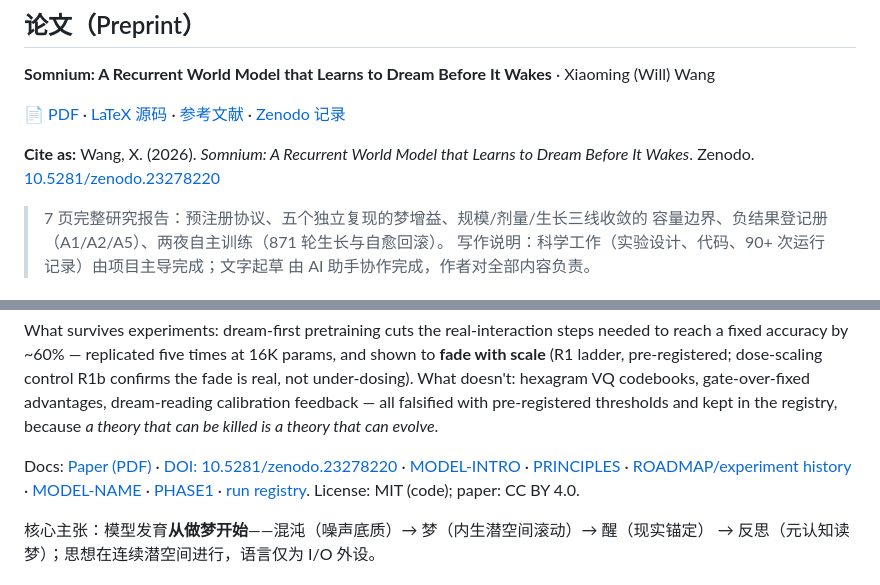
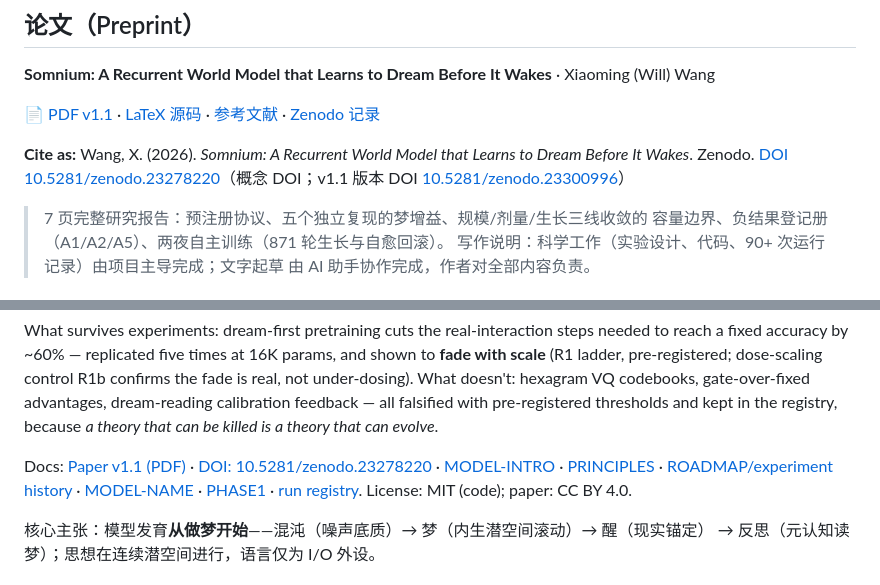
Before and after one commit to wilberforce1900/somnium, a Markdown page: README.md, 2 parts joined by grey strips. Rendered like a GitHub page.

Commit message:
README 回填 v1.1 版本 DOI（10.5281/zenodo.23300996）+ 概念 DOI 引用格式

```diff
--- a/README.md
+++ b/README.md
@@ -18,9 +18,9 @@
 
 **Somnium: A Recurrent World Model that Learns to Dream Before It Wakes** · Xiaoming (Will) Wang
 
-📄 [PDF](paper/somnium-paper.pdf) · [LaTeX 源码](paper/main.tex) · [参考文献](paper/refs.bib) · [Zenodo 记录](https://zenodo.org/records/23278220)
+📄 [PDF v1.1](paper/somnium-paper-v1.1.pdf) · [LaTeX 源码](paper/main.tex) · [参考文献](paper/refs.bib) · [Zenodo 记录](https://zenodo.org/records/23300996)
 
-**Cite as:** Wang, X. (2026). *Somnium: A Recurrent World Model that Learns to Dream Before It Wakes*. Zenodo. [10.5281/zenodo.23278220](https://doi.org/10.5281/zenodo.23278220)
+**Cite as:** Wang, X. (2026). *Somnium: A Recurrent World Model that Learns to Dream Before It Wakes*. Zenodo. [DOI 10.5281/zenodo.23278220](https://doi.org/10.5281/zenodo.23278220)（概念 DOI；v1.1 版本 DOI [10.5281/zenodo.23300996](https://doi.org/10.5281/zenodo.23300996)）
 
 > 7 页完整研究报告：预注册协议、五个独立复现的梦增益、规模/剂量/生长三线收敛的
 > 容量边界、负结果登记册（A1/A2/A5）、两夜自主训练（871 轮生长与自愈回滚）。
@@ -45,7 +45,7 @@ hexagram VQ codebooks, gate-over-fixed advantages, dream-reading calibration
 feedback — all falsified with pre-registered thresholds and kept in the registry,
 because *a theory that can be killed is a theory that can evolve*.
 
-Docs: [Paper (PDF)](paper/somnium-paper.pdf) · [DOI: 10.5281/zenodo.23278220](https://doi.org/10.5281/zenodo.23278220) ·
+Docs: [Paper v1.1 (PDF)](paper/somnium-paper-v1.1.pdf) · [DOI: 10.5281/zenodo.23278220](https://doi.org/10.5281/zenodo.23278220) ·
 [MODEL-INTRO](MODEL-INTRO.md) ·
 [PRINCIPLES](PRINCIPLES.md) · [ROADMAP/experiment history](ROADMAP.md) ·
 [MODEL-NAME](MODEL-NAME.md) · [PHASE1](PHASE1.md) ·
```
